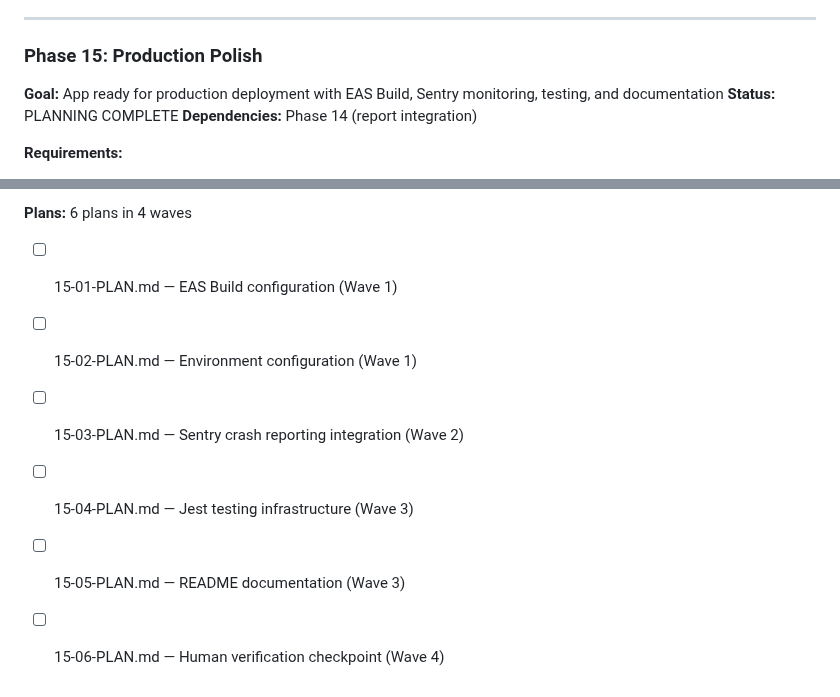
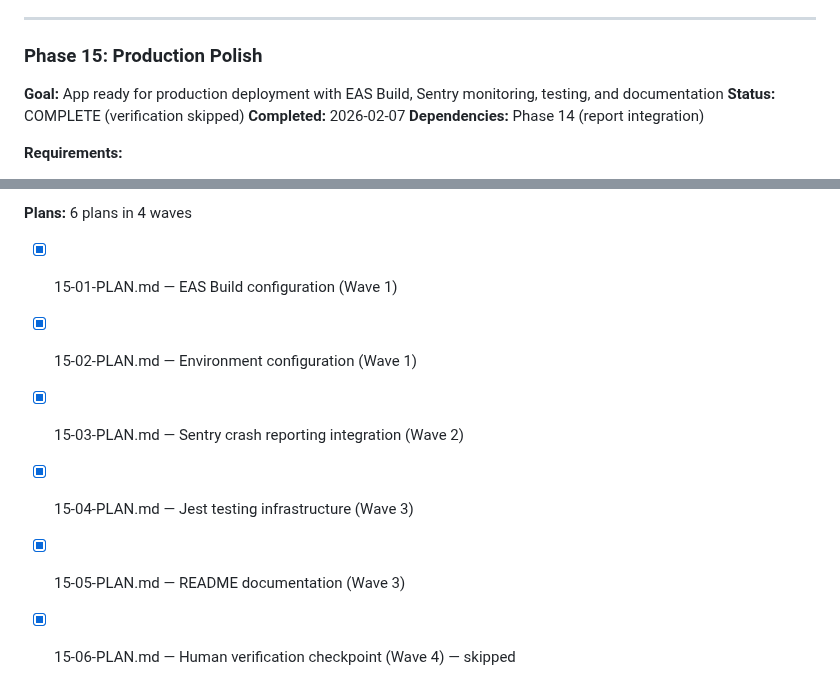
Before and after one commit to lukeboustridge-prog/ranz-mobile, a Markdown page: .planning/ROADMAP.md, 2 parts joined by grey strips. Drawn GitHub-style.

```diff
--- a/.planning/ROADMAP.md
+++ b/.planning/ROADMAP.md
@@ -146,7 +146,8 @@ This roadmap covers the mobile app component of the RANZ Roofing Report platform
 
 ### Phase 15: Production Polish
 **Goal:** App ready for production deployment with EAS Build, Sentry monitoring, testing, and documentation
-**Status:** PLANNING COMPLETE
+**Status:** COMPLETE (verification skipped)
+**Completed:** 2026-02-07
 **Dependencies:** Phase 14 (report integration)
 
 **Requirements:**
@@ -166,9 +167,9 @@ This roadmap covers the mobile app component of the RANZ Roofing Report platform
 6. App is ready for production build and store submission
 
 **Plans:** 6 plans in 4 waves
-- [ ] 15-01-PLAN.md — EAS Build configuration (Wave 1)
-- [ ] 15-02-PLAN.md — Environment configuration (Wave 1)
-- [ ] 15-03-PLAN.md — Sentry crash reporting integration (Wave 2)
-- [ ] 15-04-PLAN.md — Jest testing infrastructure (Wave 3)
-- [ ] 15-05-PLAN.md — README documentation (Wave 3)
-- [ ] 15-06-PLAN.md — Human verification checkpoint (Wave 4)
+- [x] 15-01-PLAN.md — EAS Build configuration (Wave 1)
+- [x] 15-02-PLAN.md — Environment configuration (Wave 1)
+- [x] 15-03-PLAN.md — Sentry crash reporting integration (Wave 2)
+- [x] 15-04-PLAN.md — Jest testing infrastructure (Wave 3)
+- [x] 15-05-PLAN.md — README documentation (Wave 3)
+- [x] 15-06-PLAN.md — Human verification checkpoint (Wave 4) — skipped
```
Also changed, not shown: .planning/STATE.md (+14 -10 lines).
